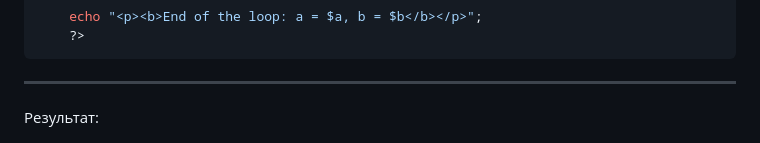
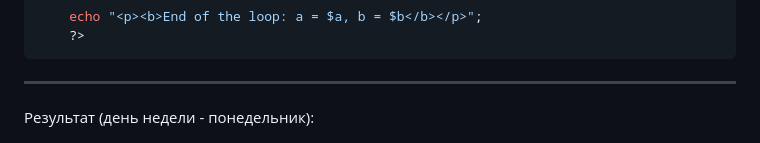
Before and after one commit to iurii1801/PHP, a Markdown page: lab2_Bogdanov_Iurii_I2302/README.md, the part around the change. Rendered like a GitHub page.

```diff
--- a/lab2_Bogdanov_Iurii_I2302/README.md
+++ b/lab2_Bogdanov_Iurii_I2302/README.md
@@ -114,7 +114,7 @@ for ($i = 0; $i <= 5; $i++) {
 
 ---
 
-Результат:
+Результат (день недели - понедельник):
 
 ![image](images/lab2.png)
 
```
